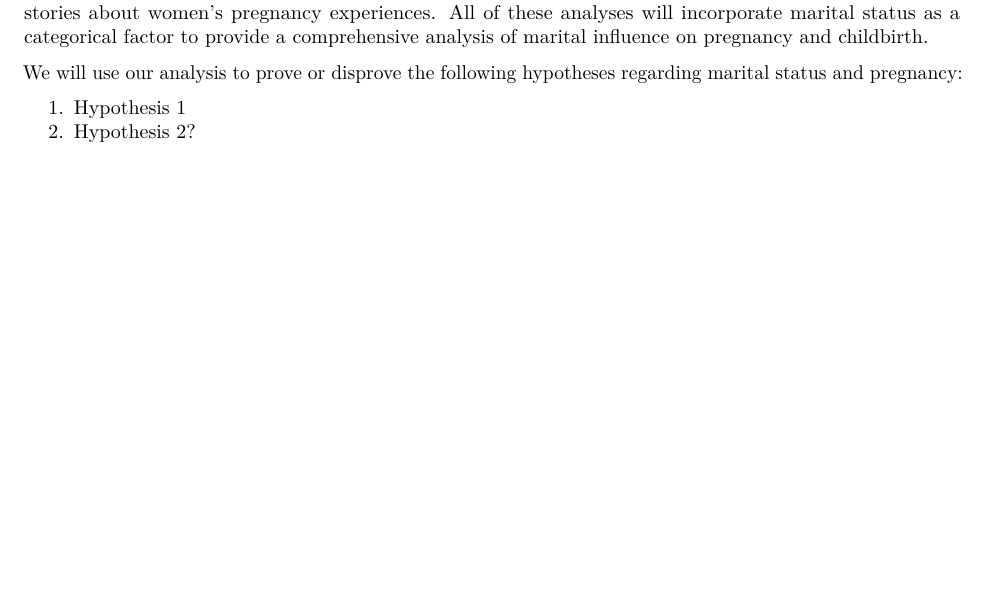
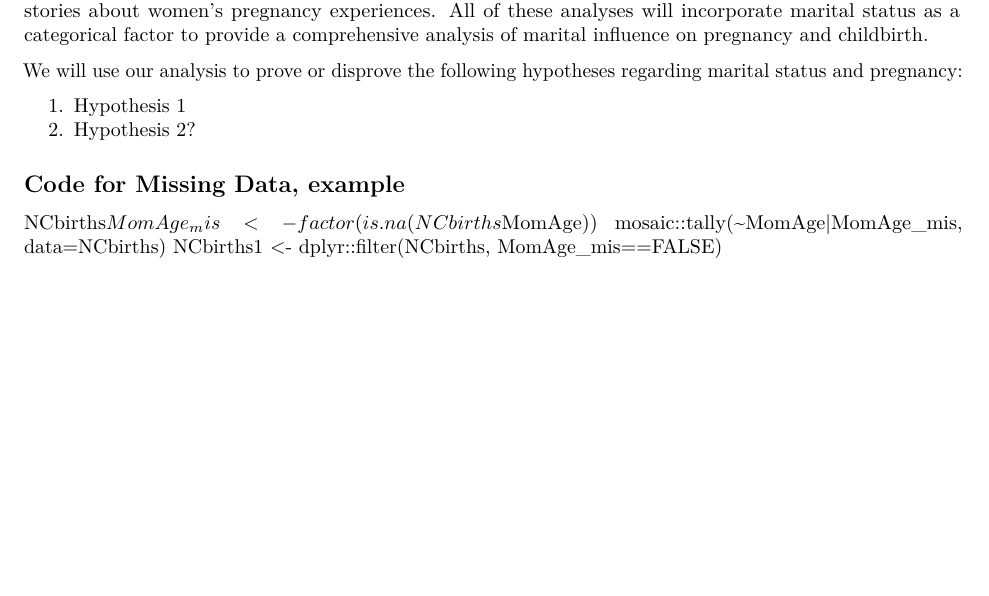
Before and after one commit to mattrobinson125/ncbirths-analysis, an R Markdown document (analysis.Rmd): part of page 2 of 6, cut so that both start at the same text, the shorter picture padded with empty space. Rendered offline with R 4.5, knitr and Pandoc, then LaTeX, with nearby package versions.

Commit message:
Code to remove missing data

```diff
--- a/analysis.Rmd
+++ b/analysis.Rmd
@@ -52,7 +52,11 @@ We will use our analysis to prove or disprove the following hypotheses regarding
 1. Hypothesis 1
 2. Hypothesis 2?
 
+## Code for Missing Data, example
 
+NCbirths$MomAge_mis <- factor(is.na(NCbirths$MomAge))
+mosaic::tally(~MomAge|MomAge_mis, data=NCbirths)
+NCbirths1 <- dplyr::filter(NCbirths, MomAge_mis==FALSE)
 
 \newpage
 
```
